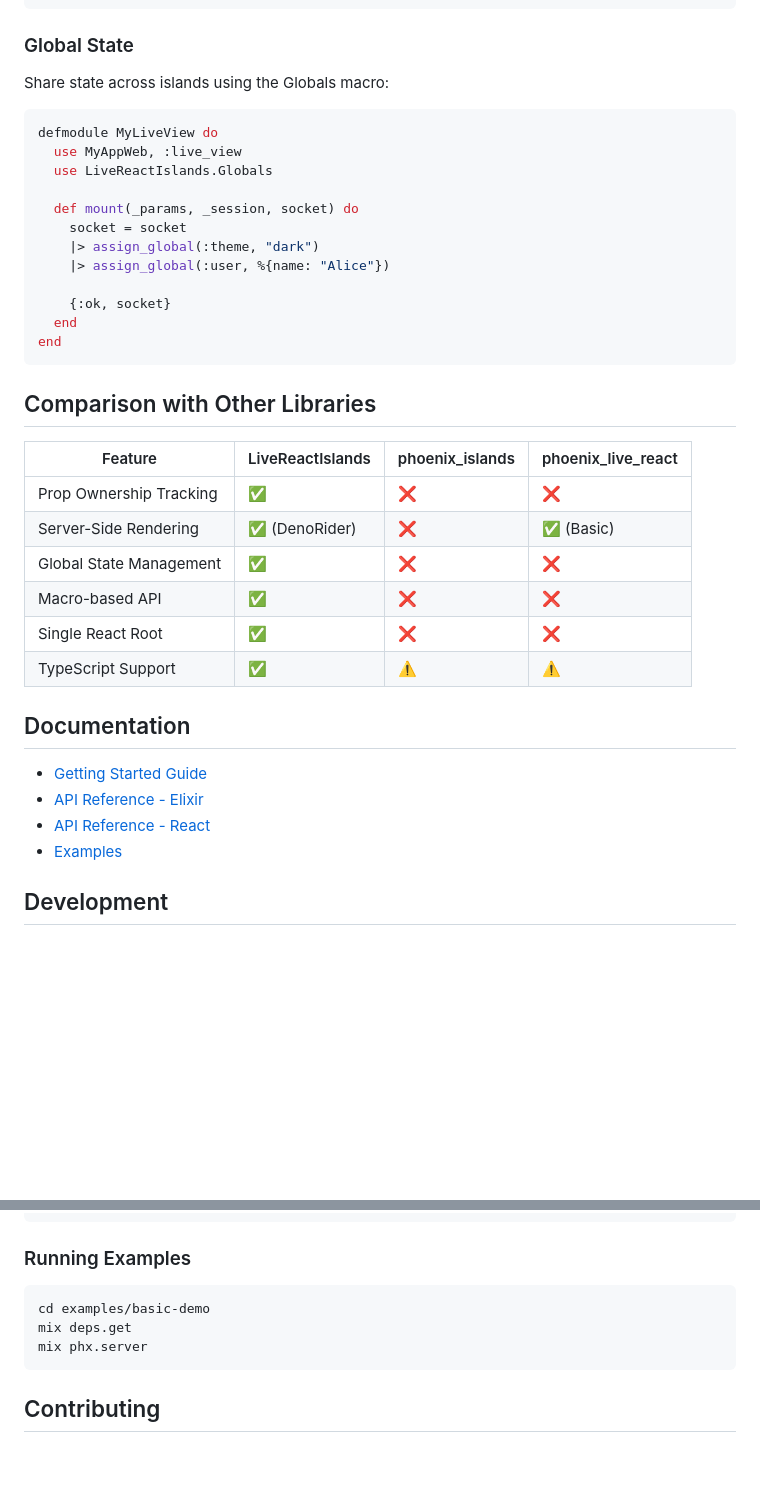
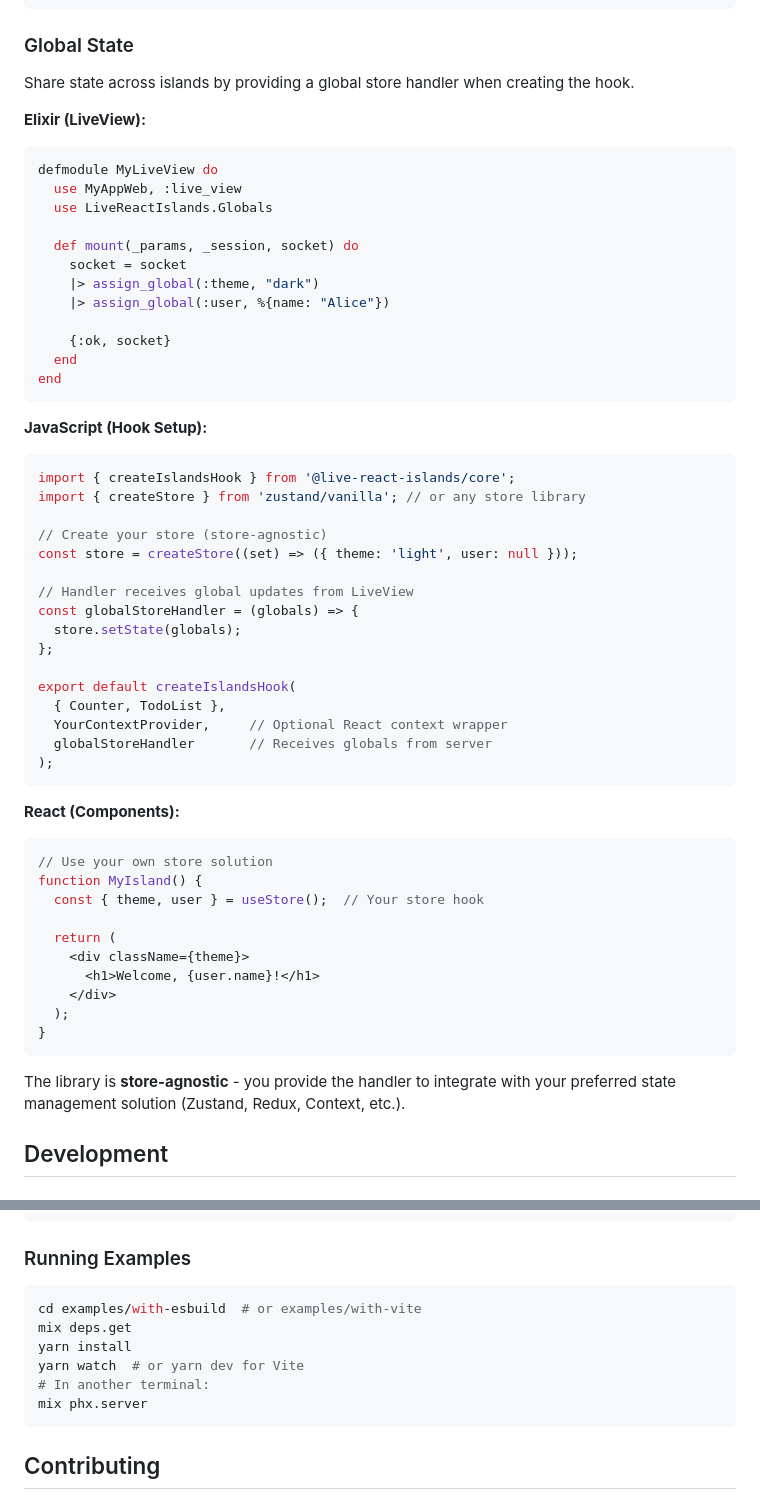
Before and after one commit to dcza/live-react-islands, a Markdown page: README.md, 2 parts joined by grey strips. GitHub-like rendering; blank space fills up the shorter version.

Commit message:
Improve basic README to show project aims

````diff
--- a/README.md
+++ b/README.md
@@ -151,7 +161,9 @@ use LiveReactIslands.Component,
 
 ### Global State
 
-Share state across islands using the Globals macro:
+Share state across islands by providing a global store handler when creating the hook.
+
+**Elixir (LiveView):**
 
 ```elixir
 defmodule MyLiveView do
@@ -168,23 +180,43 @@ defmodule MyLiveView do
 end
 ```
 
-## Comparison with Other Libraries
+**JavaScript (Hook Setup):**
 
-| Feature | LiveReactIslands | phoenix_islands | phoenix_live_react |
-|---------|------------------|-----------------|-------------------|
-| Prop Ownership Tracking | ✅ | ❌ | ❌ |
-| Server-Side Rendering | ✅ (DenoRider) | ❌ | ✅ (Basic) |
-| Global State Management | ✅ | ❌ | ❌ |
-| Macro-based API | ✅ | ❌ | ❌ |
-| Single React Root | ✅ | ❌ | ❌ |
-| TypeScript Support | ✅ | ⚠️ | ⚠️ |
+```javascript
+import { createIslandsHook } from '@live-react-islands/core';
+import { createStore } from 'zustand/vanilla'; // or any store library
 
-## Documentation
+// Create your store (store-agnostic)
+const store = createStore((set) => ({ theme: 'light', user: null }));
 
-- [Getting Started Guide](./docs/getting-started.md)
-- [API Reference - Elixir](./packages/elixir/live_react_islands/README.md)
-- [API Reference - React](./packages/react/README.md)
-- [Examples](./examples/)
+// Handler receives global updates from LiveView
+const globalStoreHandler = (globals) => {
+  store.setState(globals);
+};
+
+export default createIslandsHook(
+  { Counter, TodoList },
+  YourContextProvider,     // Optional React context wrapper
+  globalStoreHandler       // Receives globals from server
+);
+```
+
+**React (Components):**
+
+```jsx
+// Use your own store solution
+function MyIsland() {
+  const { theme, user } = useStore();  // Your store hook
+
+  return (
+    <div className={theme}>
+      <h1>Welcome, {user.name}!</h1>
+    </div>
+  );
+}
+```
+
+The library is **store-agnostic** - you provide the handler to integrate with your preferred state management solution (Zustand, Redux, Context, etc.).
 
 ## Development
 
@@ -205,8 +237,11 @@ yarn build
 ### Running Examples
 
 ```bash
-cd examples/basic-demo
+cd examples/with-esbuild  # or examples/with-vite
 mix deps.get
+yarn install
+yarn watch  # or yarn dev for Vite
+# In another terminal:
 mix phx.server
 ```
 
````
Also changed, not shown: other parts of README.md (+34 -24 lines).
